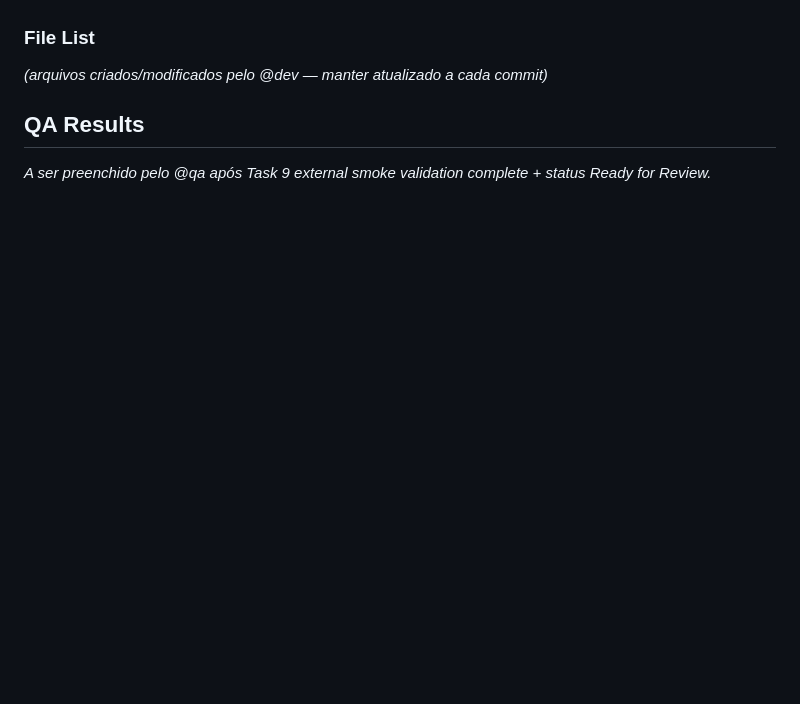
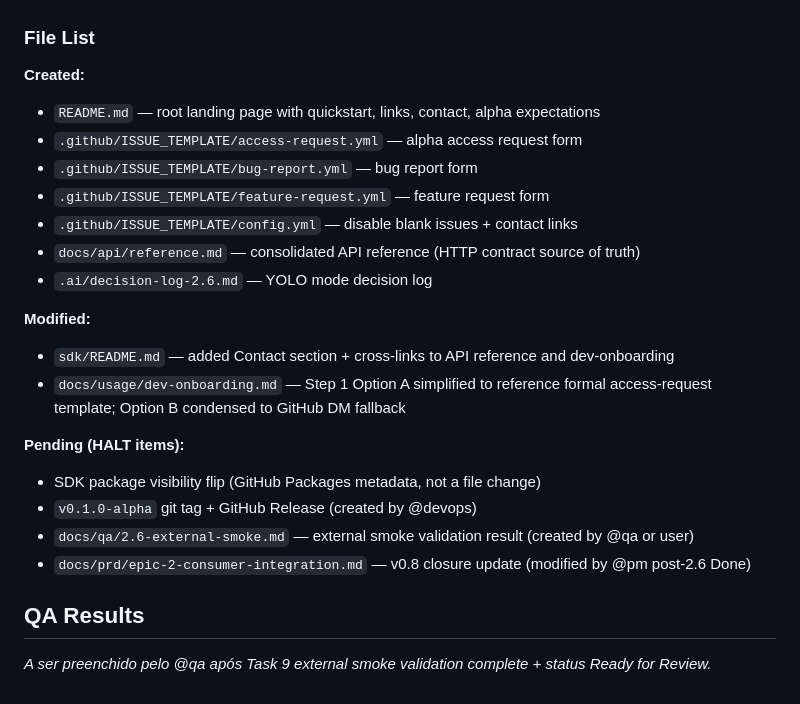
Before and after one commit to Jhonata-Matias/servegate, a Markdown page: docs/stories/2.6.alpha-access-distribution.story.md, the part around one of its changes. GitHub-like rendering; blank space fills up the shorter version.

```diff
--- a/docs/stories/2.6.alpha-access-distribution.story.md
+++ b/docs/stories/2.6.alpha-access-distribution.story.md
@@ -273,7 +284,24 @@ _(highlights da implementação pelo @dev)_
 
 ### File List
 
-_(arquivos criados/modificados pelo @dev — manter atualizado a cada commit)_
+**Created:**
+- `README.md` — root landing page with quickstart, links, contact, alpha expectations
+- `.github/ISSUE_TEMPLATE/access-request.yml` — alpha access request form
+- `.github/ISSUE_TEMPLATE/bug-report.yml` — bug report form
+- `.github/ISSUE_TEMPLATE/feature-request.yml` — feature request form
+- `.github/ISSUE_TEMPLATE/config.yml` — disable blank issues + contact links
+- `docs/api/reference.md` — consolidated API reference (HTTP contract source of truth)
+- `.ai/decision-log-2.6.md` — YOLO mode decision log
+
+**Modified:**
+- `sdk/README.md` — added Contact section + cross-links to API reference and dev-onboarding
+- `docs/usage/dev-onboarding.md` — Step 1 Option A simplified to reference formal access-request template; Option B condensed to GitHub DM fallback
+
+**Pending (HALT items):**
+- SDK package visibility flip (GitHub Packages metadata, not a file change)
+- `v0.1.0-alpha` git tag + GitHub Release (created by @devops)
+- `docs/qa/2.6-external-smoke.md` — external smoke validation result (created by @qa or user)
+- `docs/prd/epic-2-consumer-integration.md` — v0.8 closure update (modified by @pm post-2.6 Done)
 
 ## QA Results
 
```
Also changed, not shown: other parts of docs/stories/2.6.alpha-access-distribution.story.md (+48 -37 lines), .ai/decision-log-2.6.md (+15 -2 lines).
